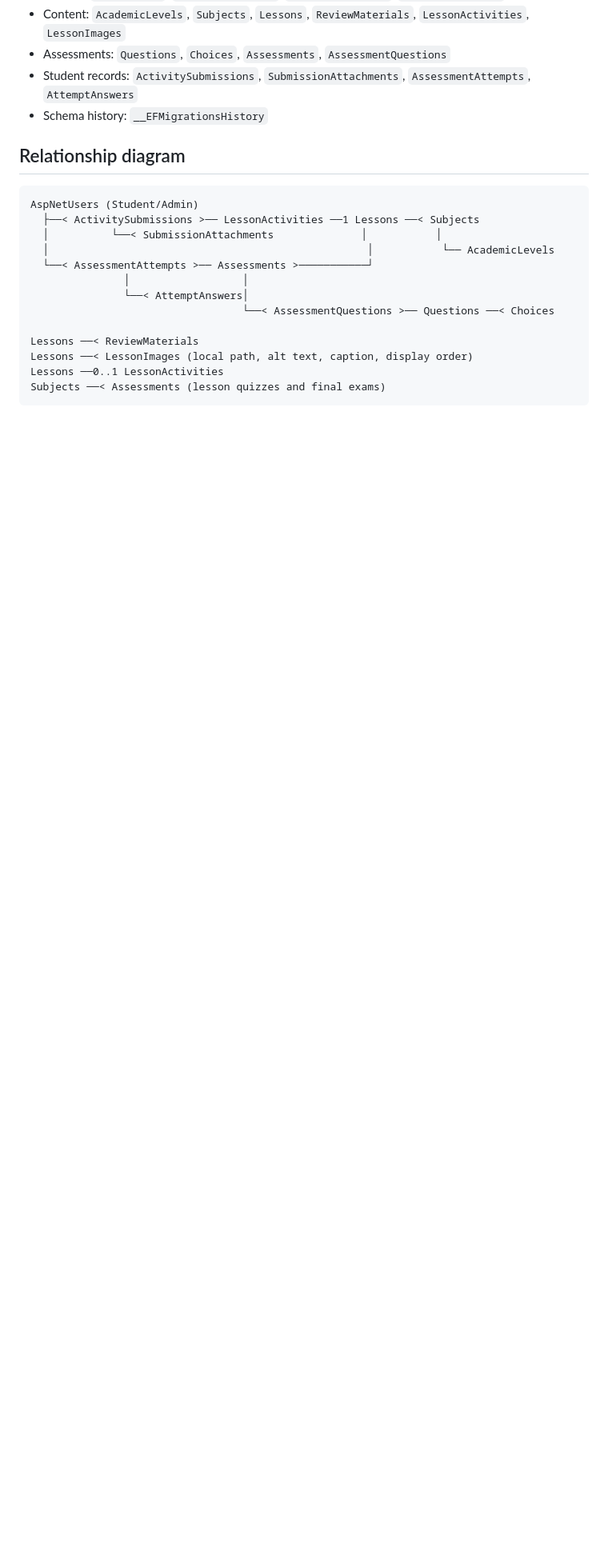
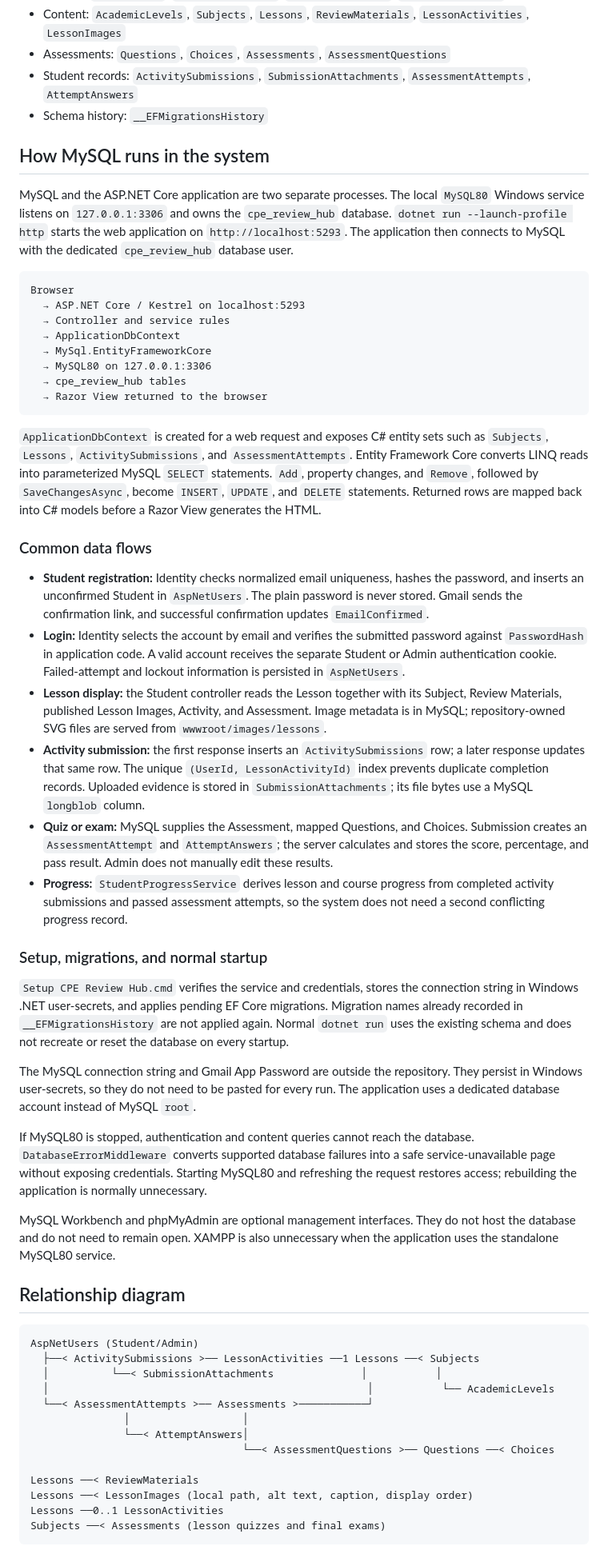
Before and after one commit to JECHOOOOO/CPE-Review-Hub, a Markdown page: docs/SYSTEM-OVERVIEW.md, the part around the change. Shown at 80% size. Drawn GitHub-style; blank space fills up the shorter version.

Commit message:
docs: explain MySQL runtime flow

````diff
--- a/docs/SYSTEM-OVERVIEW.md
+++ b/docs/SYSTEM-OVERVIEW.md
@@ -15,6 +15,81 @@ The schema has 19 tables:
 - Assessments: `Questions`, `Choices`, `Assessments`, `AssessmentQuestions`
 - Student records: `ActivitySubmissions`, `SubmissionAttachments`, `AssessmentAttempts`, `AttemptAnswers`
 - Schema history: `__EFMigrationsHistory`
+
+## How MySQL runs in the system
+
+MySQL and the ASP.NET Core application are two separate processes. The local
+`MySQL80` Windows service listens on `127.0.0.1:3306` and owns the
+`cpe_review_hub` database. `dotnet run --launch-profile http` starts the web
+application on `http://localhost:5293`. The application then connects to MySQL
+with the dedicated `cpe_review_hub` database user.
+
+```text
+Browser
+  → ASP.NET Core / Kestrel on localhost:5293
+  → Controller and service rules
+  → ApplicationDbContext
+  → MySql.EntityFrameworkCore
+  → MySQL80 on 127.0.0.1:3306
+  → cpe_review_hub tables
+  → Razor View returned to the browser
+```
+
+`ApplicationDbContext` is created for a web request and exposes C# entity sets
+such as `Subjects`, `Lessons`, `ActivitySubmissions`, and `AssessmentAttempts`.
+Entity Framework Core converts LINQ reads into parameterized MySQL `SELECT`
+statements. `Add`, property changes, and `Remove`, followed by
+`SaveChangesAsync`, become `INSERT`, `UPDATE`, and `DELETE` statements. Returned
+rows are mapped back into C# models before a Razor View generates the HTML.
+
+### Common data flows
+
+- **Student registration:** Identity checks normalized email uniqueness, hashes
+  the password, and inserts an unconfirmed Student in `AspNetUsers`. The plain
+  password is never stored. Gmail sends the confirmation link, and successful
+  confirmation updates `EmailConfirmed`.
+- **Login:** Identity selects the account by email and verifies the submitted
+  password against `PasswordHash` in application code. A valid account receives
+  the separate Student or Admin authentication cookie. Failed-attempt and lockout
+  information is persisted in `AspNetUsers`.
+- **Lesson display:** the Student controller reads the Lesson together with its
+  Subject, Review Materials, published Lesson Images, Activity, and Assessment.
+  Image metadata is in MySQL; repository-owned SVG files are served from
+  `wwwroot/images/lessons`.
+- **Activity submission:** the first response inserts an `ActivitySubmissions`
+  row; a later response updates that same row. The unique
+  `(UserId, LessonActivityId)` index prevents duplicate completion records.
+  Uploaded evidence is stored in `SubmissionAttachments`; its file bytes use a
+  MySQL `longblob` column.
+- **Quiz or exam:** MySQL supplies the Assessment, mapped Questions, and Choices.
+  Submission creates an `AssessmentAttempt` and `AttemptAnswers`; the server
+  calculates and stores the score, percentage, and pass result. Admin does not
+  manually edit these results.
+- **Progress:** `StudentProgressService` derives lesson and course progress from
+  completed activity submissions and passed assessment attempts, so the system
+  does not need a second conflicting progress record.
+
+### Setup, migrations, and normal startup
+
+`Setup CPE Review Hub.cmd` verifies the service and credentials, stores the
+connection string in Windows .NET user-secrets, and applies pending EF Core
+migrations. Migration names already recorded in `__EFMigrationsHistory` are not
+applied again. Normal `dotnet run` uses the existing schema and does not recreate
+or reset the database on every startup.
+
+The MySQL connection string and Gmail App Password are outside the repository.
+They persist in Windows user-secrets, so they do not need to be pasted for every
+run. The application uses a dedicated database account instead of MySQL `root`.
+
+If MySQL80 is stopped, authentication and content queries cannot reach the
+database. `DatabaseErrorMiddleware` converts supported database failures into a
+safe service-unavailable page without exposing credentials. Starting MySQL80 and
+refreshing the request restores access; rebuilding the application is normally
+unnecessary.
+
+MySQL Workbench and phpMyAdmin are optional management interfaces. They do not
+host the database and do not need to remain open. XAMPP is also unnecessary when
+the application uses the standalone MySQL80 service.
 
 ## Relationship diagram
 
````
